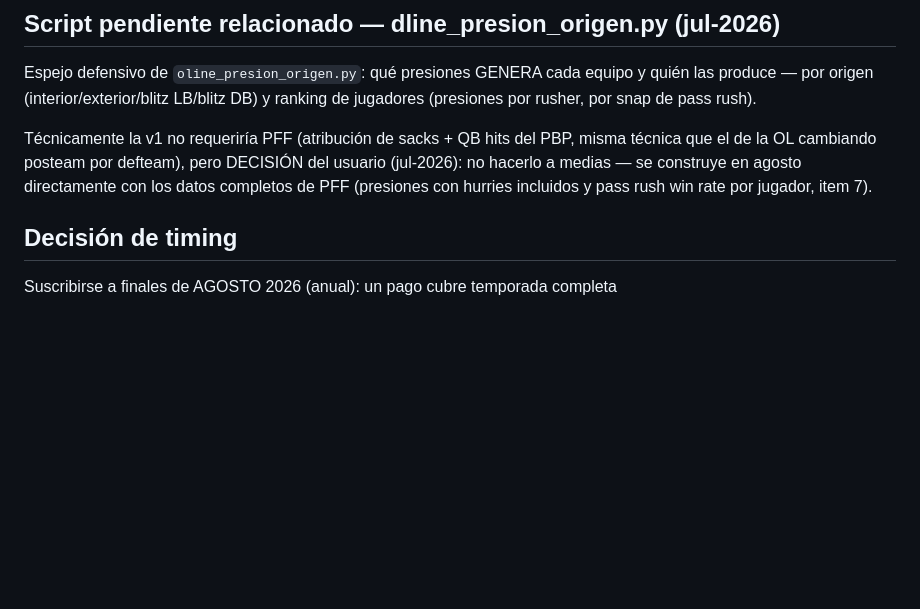
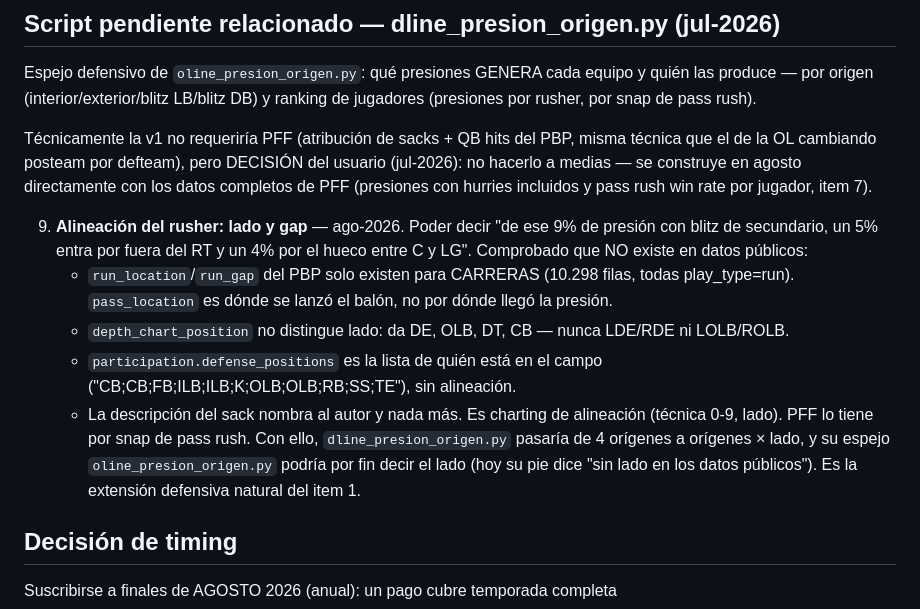
Before and after one commit to luismi1702/NFL-2025, a Markdown page: docs/pff-wishlist.md, the part around the change. Drawn GitHub-style; blank space fills up the shorter version.

Commit message:
Documentar: el lado/gap del rusher no existe en datos publicos
Peticion de Luis: desglosar cada origen de presion por lado y hueco ("de ese 9%
de blitz de secundario, 5% por fuera del RT y 4% por el hueco C-LG").
Comprobado en las cinco fuentes y no se puede:

- run_location y run_gap del PBP existen SOLO para carreras (10.298 filas, todas
  play_type=run). pass_location es donde se lanzo el balon, no por donde llego
  la presion. No hay equivalente para sacks ni presiones.
- depth_chart_position no distingue lado: DE, OLB, DT, CB — nunca LDE/RDE.
- participation.defense_positions es la lista de quien esta en el campo
  ("CB;CB;FB;ILB;ILB;K;OLB;OLB;RB;SS;TE"), sin alineacion.
- ftn_charting tiene n_blitzers y n_pass_rushers, ningun dato de alineacion.
- La descripcion del sack nombra al autor y nada mas.

Es charting de alineacion (tecnica 0-9 y lado), de pago. Anadido como item 9 de
docs/pff-wishlist.md: es la extension defensiva natural del item 1, y con ello
oline_presion_origen podria ademas quitar su nota de "sin lado en los datos
publicos".

No se implementa ningun proxy: inventarse el lado a partir de la posicion del
roster daria un numero con pinta de dato que no lo es.

Apuntado tambien en el backlog el cruce dline x oline en matchup_intel, que si
es viable con lo que ya hay.

Co-Authored-By: Claude Opus 5 <noreply@anthropic.com>
Claude-Session: https://claude.ai/code/session_01SD9EA1DYDRHdRkgaKBbfFx

```diff
--- a/docs/pff-wishlist.md
+++ b/docs/pff-wishlist.md
@@ -51,6 +51,23 @@ del usuario (jul-2026): no hacerlo a medias — se construye en agosto directame
 con los datos completos de PFF (presiones con hurries incluidos y pass rush
 win rate por jugador, item 7).
 
+9. **Alineación del rusher: lado y gap** — ago-2026. Poder decir "de ese 9%
+   de presión con blitz de secundario, un 5% entra por fuera del RT y un 4%
+   por el hueco entre C y LG". Comprobado que NO existe en datos públicos:
+   - `run_location`/`run_gap` del PBP solo existen para CARRERAS (10.298
+     filas, todas play_type=run). `pass_location` es dónde se lanzó el balón,
+     no por dónde llegó la presión.
+   - `depth_chart_position` no distingue lado: da DE, OLB, DT, CB — nunca
+     LDE/RDE ni LOLB/ROLB.
+   - `participation.defense_positions` es la lista de quién está en el campo
+     ("CB;CB;FB;ILB;ILB;K;OLB;OLB;RB;SS;TE"), sin alineación.
+   - La descripción del sack nombra al autor y nada más.
+   Es charting de alineación (técnica 0-9, lado). PFF lo tiene por snap de
+   pass rush. Con ello, `dline_presion_origen.py` pasaría de 4 orígenes a
+   orígenes × lado, y su espejo `oline_presion_origen.py` podría por fin
+   decir el lado (hoy su pie dice "sin lado en los datos públicos").
+   Es la extensión defensiva natural del item 1.
+
 ## Decisión de timing
 
 Suscribirse a finales de AGOSTO 2026 (anual): un pago cubre temporada completa
```
Also changed, not shown: docs/backlog.md (+10 -0 lines).
